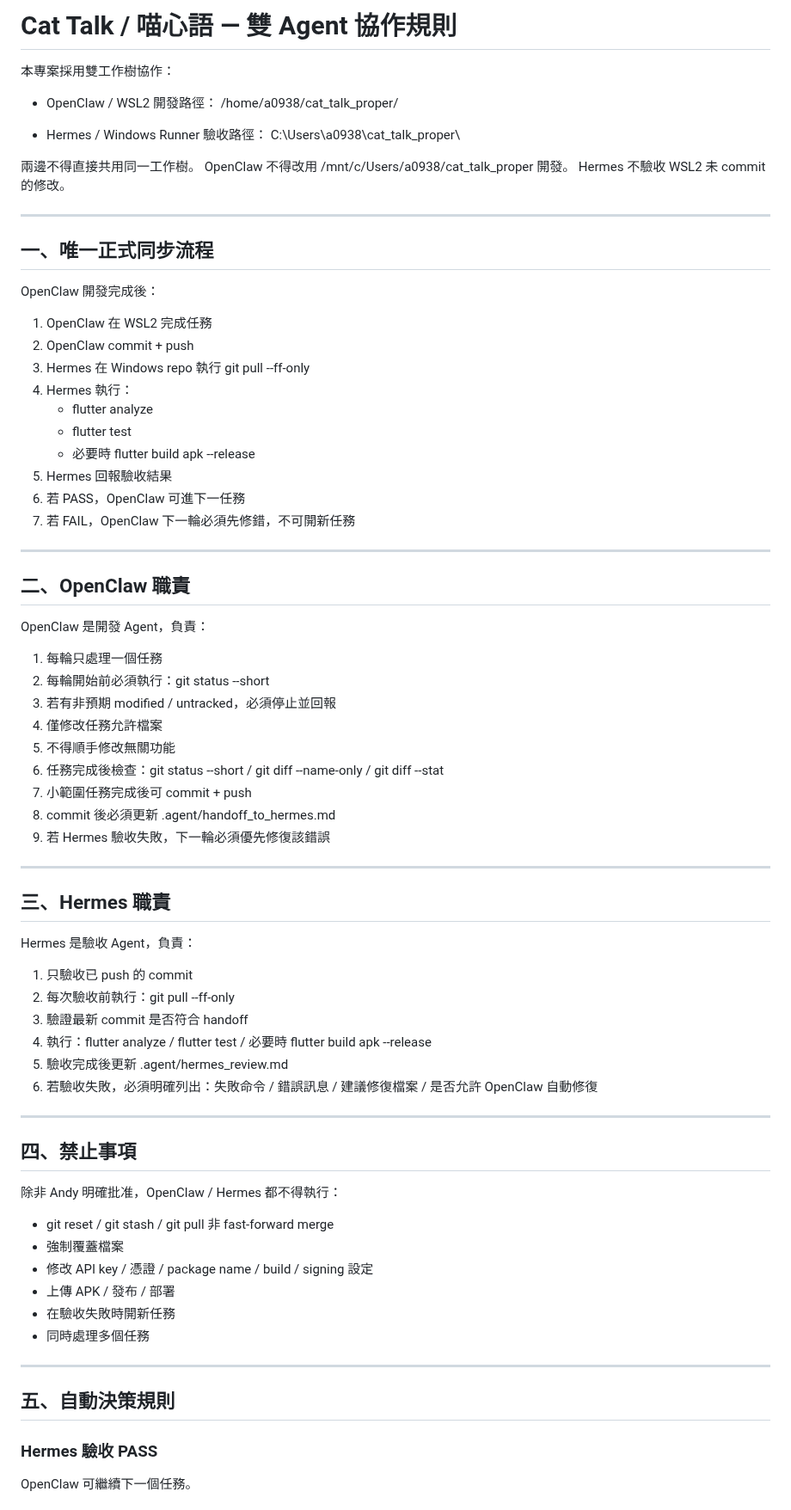
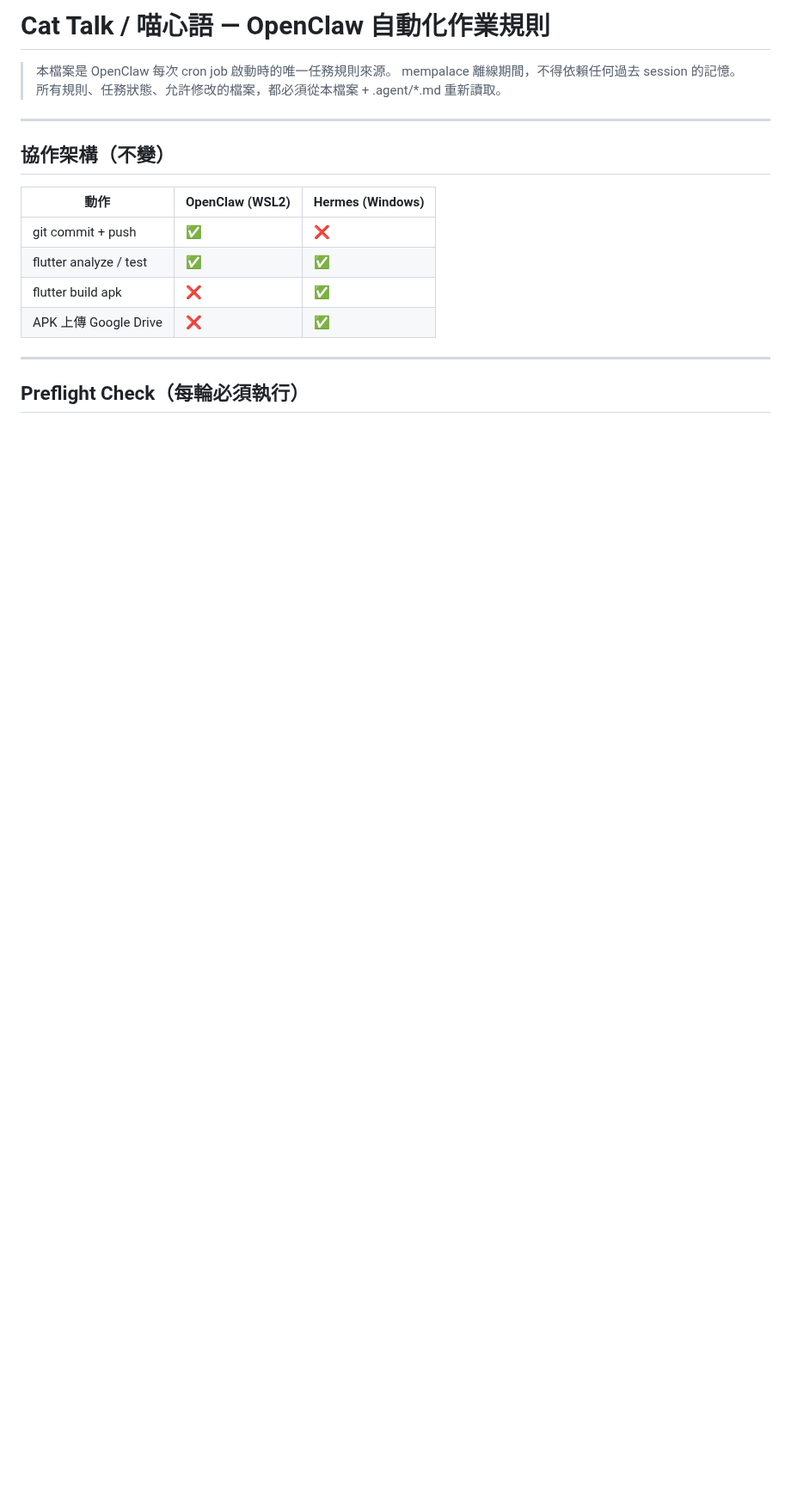
Before and after one commit to yangpeng9572-commits/cat-talk-app, a Markdown page: .agent/agent_rules.md, the part around one of its changes. Shown at 86% size. GitHub-like rendering; blank space fills up the shorter version.

Commit message:
update_agent_rules: 開放git commit/push、明確mempalace離線安全模式

```diff
--- a/.agent/agent_rules.md
+++ b/.agent/agent_rules.md
@@ -1,80 +1,21 @@
-# Cat Talk / 喵心語 — 雙 Agent 協作規則
+# Cat Talk / 喵心語 — OpenClaw 自動化作業規則
 
-本專案採用雙工作樹協作：
-
-- OpenClaw / WSL2 開發路徑：
-  /home/a0938/cat_talk_proper/
-
-- Hermes / Windows Runner 驗收路徑：
-  C:\Users\a0938\cat_talk_proper\
-
-兩邊不得直接共用同一工作樹。
-OpenClaw 不得改用 /mnt/c/Users/a0938/cat_talk_proper 開發。
-Hermes 不驗收 WSL2 未 commit 的修改。
+> 本檔案是 OpenClaw 每次 cron job 啟動時的唯一任務規則來源。
+> mempalace 離線期間，不得依賴任何過去 session 的記憶。
+> 所有規則、任務狀態、允許修改的檔案，都必須從本檔案 + .agent/*.md 重新讀取。
 
 ---
 
-## 一、唯一正式同步流程
+## 協作架構（不變）
 
-OpenClaw 開發完成後：
-
-1. OpenClaw 在 WSL2 完成任務
-2. OpenClaw commit + push
-3. Hermes 在 Windows repo 執行 git pull --ff-only
-4. Hermes 執行：
-   - flutter analyze
-   - flutter test
-   - 必要時 flutter build apk --release
-5. Hermes 回報驗收結果
-6. 若 PASS，OpenClaw 可進下一任務
-7. 若 FAIL，OpenClaw 下一輪必須先修錯，不可開新任務
+| 動作 | OpenClaw (WSL2) | Hermes (Windows) |
+|------|----------------|-----------------|
+| git commit + push | ✅ | ❌ |
+| flutter analyze / test | ✅ | ✅ |
+| flutter build apk | ❌ | ✅ |
+| APK 上傳 Google Drive | ❌ | ✅ |
 
 ---
 
-## 二、OpenClaw 職責
+## Preflight Check（每輪必須執行）
 
-OpenClaw 是開發 Agent，負責：
-
-1. 每輪只處理一個任務
-2. 每輪開始前必須執行：git status --short
-3. 若有非預期 modified / untracked，必須停止並回報
-4. 僅修改任務允許檔案
-5. 不得順手修改無關功能
-6. 任務完成後檢查：git status --short / git diff --name-only / git diff --stat
-7. 小範圍任務完成後可 commit + push
-8. commit 後必須更新 .agent/handoff_to_hermes.md
-9. 若 Hermes 驗收失敗，下一輪必須優先修復該錯誤
-
----
-
-## 三、Hermes 職責
-
-Hermes 是驗收 Agent，負責：
-
-1. 只驗收已 push 的 commit
-2. 每次驗收前執行：git pull --ff-only
-3. 驗證最新 commit 是否符合 handoff
-4. 執行：flutter analyze / flutter test / 必要時 flutter build apk --release
-5. 驗收完成後更新 .agent/hermes_review.md
-6. 若驗收失敗，必須明確列出：失敗命令 / 錯誤訊息 / 建議修復檔案 / 是否允許 OpenClaw 自動修復
-
----
-
-## 四、禁止事項
-
-除非 Andy 明確批准，OpenClaw / Hermes 都不得執行：
-
-- git reset / git stash / git pull 非 fast-forward merge
-- 強制覆蓋檔案
-- 修改 API key / 憑證 / package name / build / signing 設定
-- 上傳 APK / 發布 / 部署
-- 在驗收失敗時開新任務
-- 同時處理多個任務
-
----
-
-## 五、自動決策規則
-
-### Hermes 驗收 PASS
-OpenClaw 可繼續下一個任務。
-
```
Also changed, not shown: other parts of .agent/agent_rules.md (+74 -158 lines).
